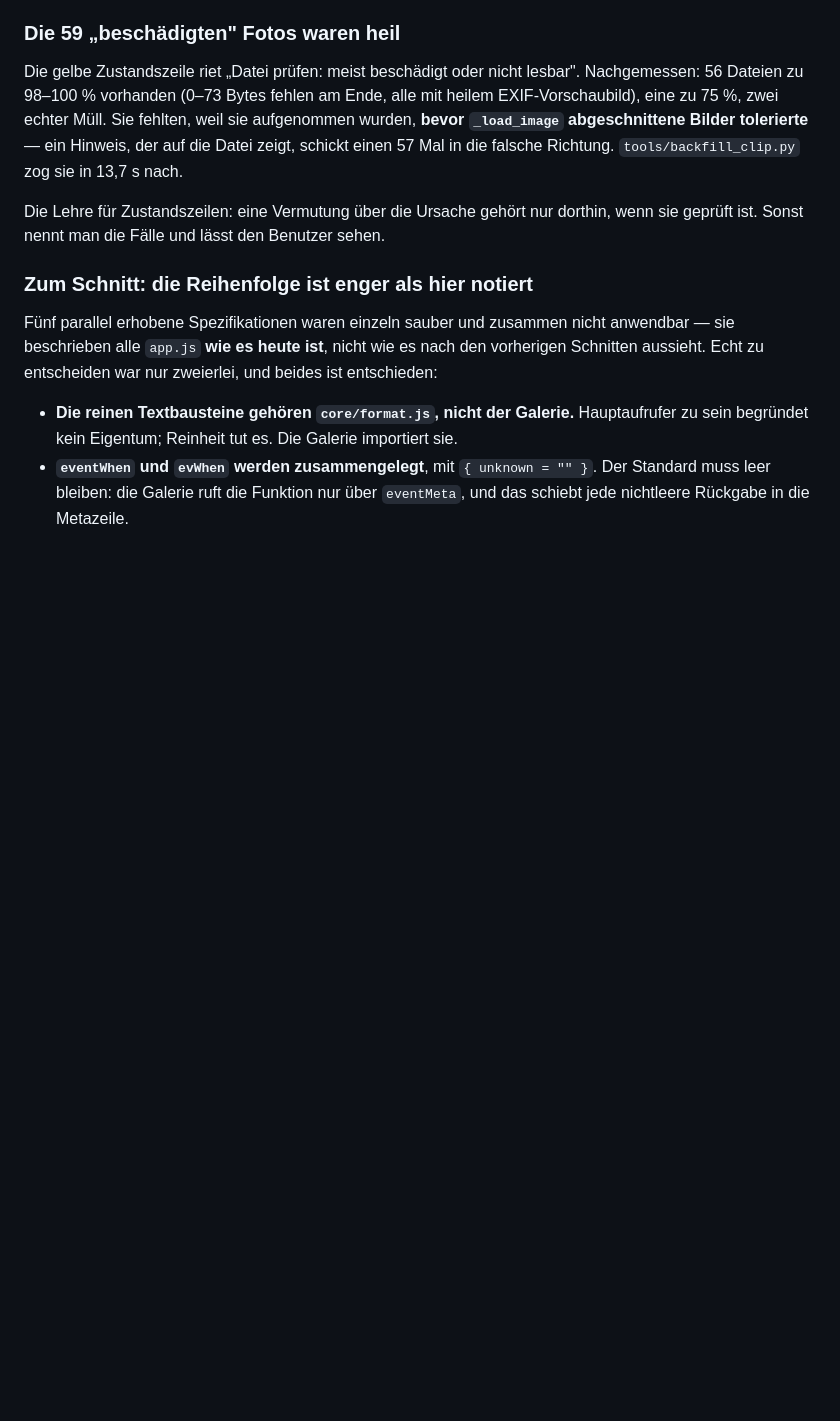
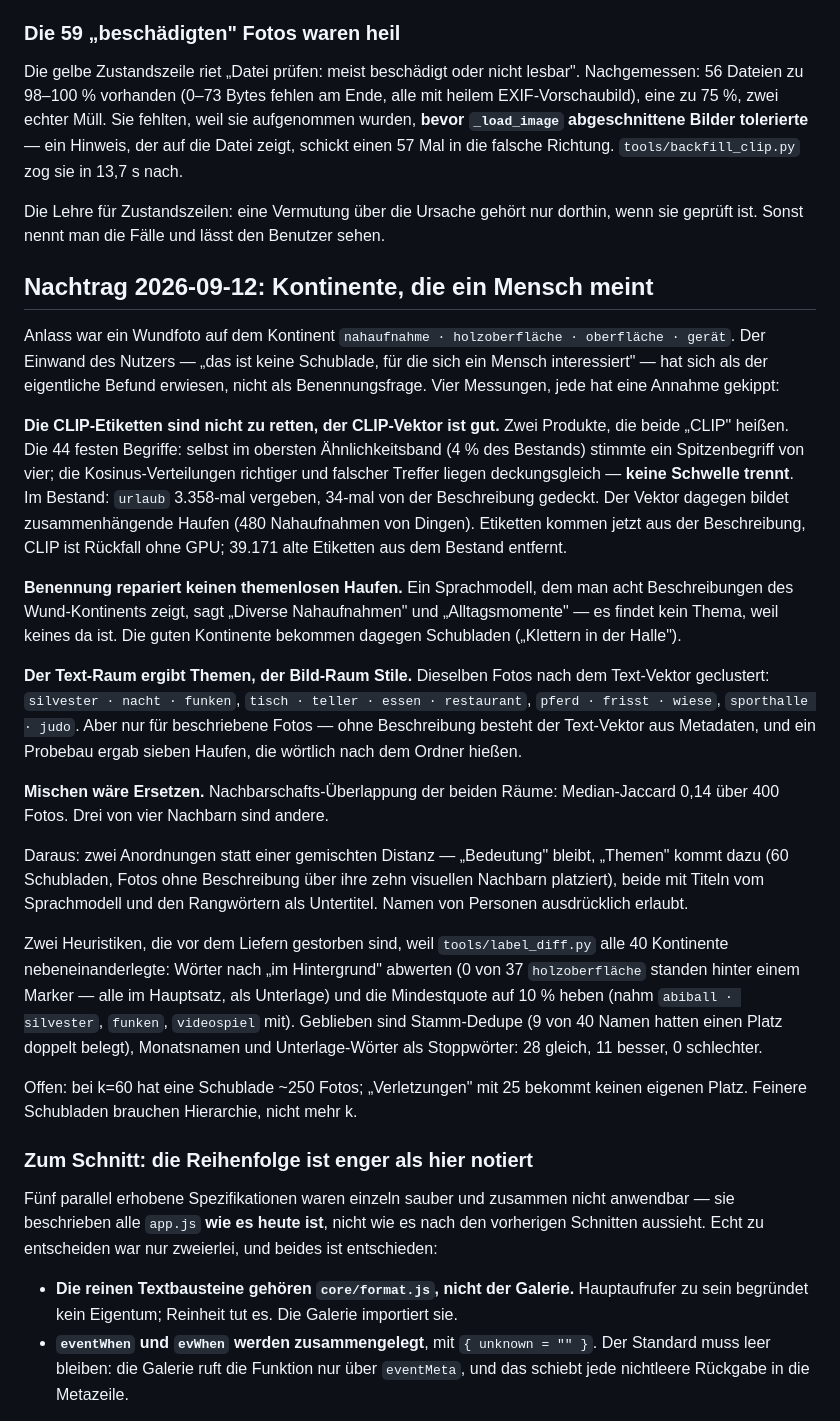
Before and after one commit to crack666/photovault, a Markdown page: docs/finish-plan.md, the part around one of its changes. Drawn GitHub-style; blank space fills up the shorter version.

Commit message:
docs(plan): Nachtrag 6 -- Kontinente, die ein Mensch meint
Vier Messungen, jede hat eine Annahme gekippt: die CLIP-Etiketten sind
nicht zu retten (keine Schwelle trennt), der Vektor ist gut; Benennung
repariert keinen themenlosen Haufen; der Text-Raum ergibt Themen, der
Bild-Raum Stile; Mischen waere Ersetzen (Jaccard 0,14). Und die zwei
Heuristiken, die vor dem Liefern gestorben sind, weil der Vergleich ueber
alle 40 Kontinente sie entlarvt hat.

Co-Authored-By: Claude Opus 5 <noreply@anthropic.com>

```diff
--- a/docs/finish-plan.md
+++ b/docs/finish-plan.md
@@ -102,6 +102,54 @@ Richtung. `tools/backfill_clip.py` zog sie in 13,7 s nach.
 
 Die Lehre für Zustandszeilen: eine Vermutung über die Ursache gehört nur dorthin,
 wenn sie geprüft ist. Sonst nennt man die Fälle und lässt den Benutzer sehen.
+
+## Nachtrag 2026-09-12: Kontinente, die ein Mensch meint
+
+Anlass war ein Wundfoto auf dem Kontinent `nahaufnahme · holzoberfläche ·
+oberfläche · gerät`. Der Einwand des Nutzers — „das ist keine Schublade, für
+die sich ein Mensch interessiert" — hat sich als der eigentliche Befund
+erwiesen, nicht als Benennungsfrage. Vier Messungen, jede hat eine Annahme
+gekippt:
+
+**Die CLIP-Etiketten sind nicht zu retten, der CLIP-Vektor ist gut.** Zwei
+Produkte, die beide „CLIP" heißen. Die 44 festen Begriffe: selbst im obersten
+Ähnlichkeitsband (4 % des Bestands) stimmte ein Spitzenbegriff von vier; die
+Kosinus-Verteilungen richtiger und falscher Treffer liegen deckungsgleich —
+**keine Schwelle trennt**. Im Bestand: `urlaub` 3.358-mal vergeben, 34-mal von
+der Beschreibung gedeckt. Der Vektor dagegen bildet zusammenhängende Haufen
+(480 Nahaufnahmen von Dingen). Etiketten kommen jetzt aus der Beschreibung,
+CLIP ist Rückfall ohne GPU; 39.171 alte Etiketten aus dem Bestand entfernt.
+
+**Benennung repariert keinen themenlosen Haufen.** Ein Sprachmodell, dem man
+acht Beschreibungen des Wund-Kontinents zeigt, sagt „Diverse Nahaufnahmen"
+und „Alltagsmomente" — es findet kein Thema, weil keines da ist. Die guten
+Kontinente bekommen dagegen Schubladen („Klettern in der Halle").
+
+**Der Text-Raum ergibt Themen, der Bild-Raum Stile.** Dieselben Fotos nach
+dem Text-Vektor geclustert: `silvester · nacht · funken`, `tisch · teller ·
+essen · restaurant`, `pferd · frisst · wiese`, `sporthalle · judo`. Aber nur
+für beschriebene Fotos — ohne Beschreibung besteht der Text-Vektor aus
+Metadaten, und ein Probebau ergab sieben Haufen, die wörtlich nach dem Ordner
+hießen.
+
+**Mischen wäre Ersetzen.** Nachbarschafts-Überlappung der beiden Räume:
+Median-Jaccard 0,14 über 400 Fotos. Drei von vier Nachbarn sind andere.
+
+Daraus: zwei Anordnungen statt einer gemischten Distanz — „Bedeutung" bleibt,
+„Themen" kommt dazu (60 Schubladen, Fotos ohne Beschreibung über ihre zehn
+visuellen Nachbarn platziert), beide mit Titeln vom Sprachmodell und den
+Rangwörtern als Untertitel. Namen von Personen ausdrücklich erlaubt.
+
+Zwei Heuristiken, die vor dem Liefern gestorben sind, weil `tools/label_diff.py`
+alle 40 Kontinente nebeneinanderlegte: Wörter nach „im Hintergrund" abwerten
+(0 von 37 `holzoberfläche` standen hinter einem Marker — alle im Hauptsatz, als
+Unterlage) und die Mindestquote auf 10 % heben (nahm `abiball · silvester`,
+`funken`, `videospiel` mit). Geblieben sind Stamm-Dedupe (9 von 40 Namen
+hatten einen Platz doppelt belegt), Monatsnamen und Unterlage-Wörter als
+Stoppwörter: 28 gleich, 11 besser, 0 schlechter.
+
+Offen: bei k=60 hat eine Schublade ~250 Fotos; „Verletzungen" mit 25 bekommt
+keinen eigenen Platz. Feinere Schubladen brauchen Hierarchie, nicht mehr k.
 
 ### Zum Schnitt: die Reihenfolge ist enger als hier notiert
 
```
Also changed, not shown: other parts of docs/finish-plan.md (+1 -1 lines).
